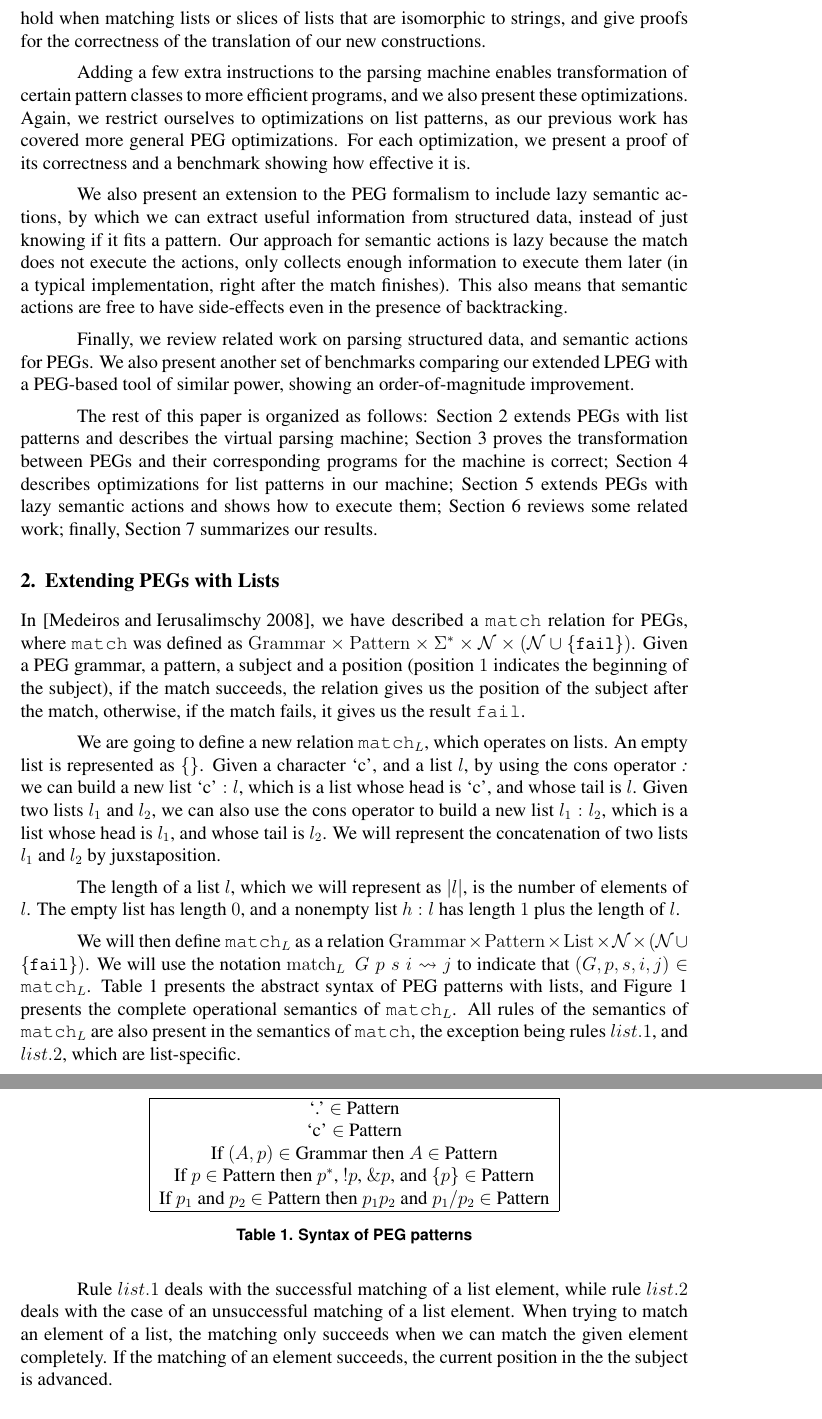
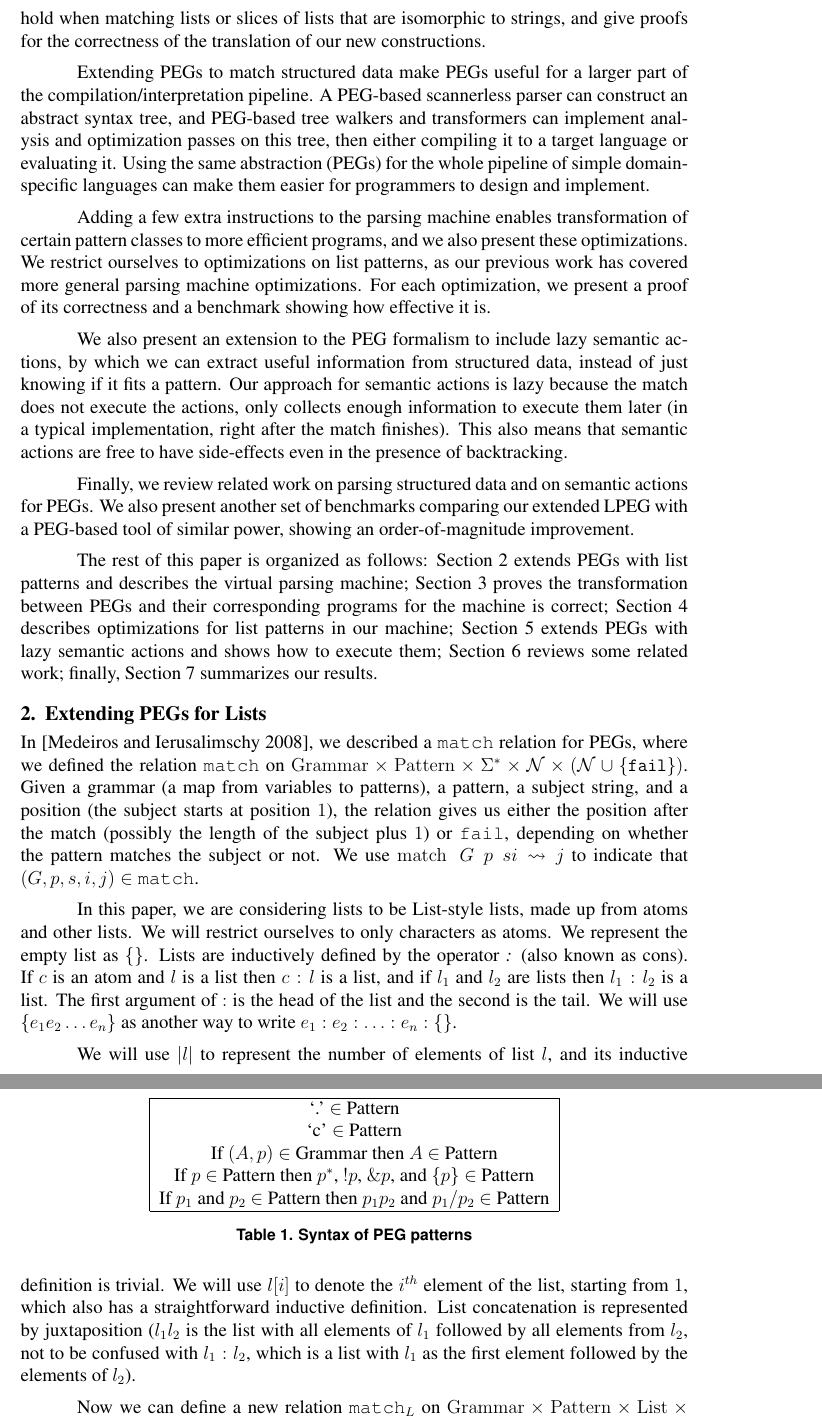
Before and after one commit to mascarenhas/lpeg-list, a LaTeX paper (sblp2009/sblp.tex): two parts of pages 2 and 3 of 12, joined at a grey line, cut so that both start at the same text. Compiled offline with pdfLaTeX; the source files are stored in an older character set and shown here as Unicode.

Commit message:
rewrote start of section 2 (until 2.1)

```diff
--- a/sblp2009/sblp.tex
+++ b/sblp2009/sblp.tex
@@ -128,10 +128,16 @@ can be an atom or another list). We show that our previous results hold when mat
 or slices of lists that are isomorphic to strings, and give proofs for the correctness of the
 translation of our new constructions.
 
+Extending PEGs to match structured data make PEGs useful for a larger part of the compilation/interpretation
+pipeline. A PEG-based scannerless parser can construct an abstract syntax tree, and PEG-based tree
+walkers and transformers can implement analysis and optimization passes on this tree, then either compiling
+it to a target language or evaluating it. Using the same abstraction (PEGs) for the whole pipeline of simple
+domain-specific languages can make them easier for programmers to design and implement.
+
 Adding a few extra instructions to the parsing machine enables transformation of certain
-pattern classes to more efficient programs, and we also present these optimizations. Again, we
+pattern classes to more efficient programs, and we also present these optimizations. We
 restrict ourselves to optimizations on list patterns, as our previous work has covered more general
-PEG optimizations. For each optimization, we present a proof of its correctness and a benchmark
+parsing machine optimizations. For each optimization, we present a proof of its correctness and a benchmark
 showing how effective it is.
 
 We also present an extension to the PEG formalism to include lazy semantic actions, by which
@@ -140,7 +146,7 @@ Our approach for semantic actions is lazy because the match does not execute the
 information to execute them later (in a typical implementation, right after the match finishes). This also
 means that semantic actions are free to have side-effects even in the presence of backtracking.
 
-Finally, we review related work on parsing structured data, and semantic actions for PEGs. We also present another set
+Finally, we review related work on parsing structured data and on semantic actions for PEGs. We also present another set
 of benchmarks comparing our extended LPEG with a PEG-based tool of similar power, showing an order-of-magnitude
 improvement.
 
@@ -153,36 +159,35 @@ Section~\ref{sec:captures} extends PEGs with lazy semantic actions and shows how
 Section~\ref{sec:related} reviews some related work; finally,
 Section~\ref{sec:conclusions} summarizes our results.
 
-\section{Extending PEGs with Lists}
+\section{Extending PEGs for Lists}
 \label{sec:machine}
 
-In~\cite{dls:lpeg}, we have described a \texttt{match} relation for PEGs,
-where \texttt{match} was defined as
+In~\cite{dls:lpeg}, we described a \texttt{match} relation for PEGs,
+where we defined the relation \texttt{match} on
 $\mathrm{Grammar} \times \mathrm{Pattern} \times \Sigma^{*} \times \mathcal{N} \times (\mathcal{N} \cup \{\Nothing\})$.
-Given a PEG grammar, a pattern, a subject and a position (position $1$ indicates the beginning of the subject),
-if the match succeeds, the relation gives us the position of the subject after the match,
-otherwise, if the match fails, it gives us the result \emph{\Nothing}.
+Given a grammar (a map from variables to patterns), a pattern, a subject string, and a position (the subject starts at position $1$),
+the relation gives us either the position after the match (possibly the length of the subject plus $1$) or \Nothing, depending on
+whether the pattern matches the subject or not. We use
+$\Match{G}{p}{s}{i} \leadsto j$ to indicate that $(G, p, s, i, j) \in \texttt{match}$.
 
-We are going to define a new relation $\texttt{match}_L$, which operates on lists.
-An empty list is represented as \Emptyl. Given a character $\chmath{c}$, and a list
-$l$, by using the cons operator \emph{:} we can build a new list $\chmath{c}:l$, which is a list
-whose head is $\chmath{c}$, and whose tail is $l$. Given two lists $l_1$ and $l_2$,
-we can also use the cons operator to build a new list $l_1:l_2$, which is a list
-whose head is $l_1$, and whose tail is $l_2$.
-We will represent the concatenation of two lists $l_1$ and $l_2$ by  juxstaposition.
+In this paper, we are considering lists to be List-style lists, made up from atoms and other lists. We will restrict ourselves
+to only characters as atoms. We represent the empty list as \Emptyl. Lists are inductively defined by the operator \emph{:}
+(also known as cons). If $c$ is an atom and $l$ is a list then $c:l$ is a list, and if $l_1$ and $l_2$ are lists then $l_1:l_2$ is
+a list. The first argument of $:$ is the head of the list and the second is the tail. We will use $\{ e_1 e_2 \ldots e_n \}$ as
+another way to write $e_1:e_2:\ldots :e_n:\Emptyl$.
 
-The length of a list $l$, which we will represent as $|l|$, is the number of elements
-of $l$. The empty list has length $0$, and a nonempty list $h:l$ has length $1$ plus the
-length of $l$.
+We will use $|l|$ to represent the number of elements of list $l$, and its inductive definition is trivial. We will use $l[i]$ to
+denote the $i^{th}$ element of the list, starting from $1$, which also has a straightforward inductive definition. List concatenation
+is represented by juxtaposition ($l_1l_2$ is the list with all elements of $l_1$ followed by all elements from $l_2$, not to be
+confused with $l_1:l_2$, which is a list with $l_1$ as the first element followed by the elements of $l_2$).
 
-We will then define $\texttt{match}_L$ as a relation
+Now we can define a new relation $\texttt{match}_L$ on
 $\mathrm{Grammar} \times \mathrm{Pattern} \times \mathrm{List} \times \mathcal{N} \times (\mathcal{N} \cup \{\Nothing\})$.
-We will use the notation
+This relation gives us the position in the list after trying to match a pattern given a starting position and a grammar, or
+\Nothing if the list does not match the pattern. As with \texttt{match}, we also have a notation
 $\Matchl{G}{p}{s}{i} \leadsto j$ to indicate that $(G, p, s, i, j) \in \texttt{match}_L$.
-Table~\ref{tab:patterns} presents the abstract syntax of PEG patterns with lists, and Figure~\ref{fig:semgr} presents
-the complete operational semantics of $\texttt{match}_L$.
-All rules of the semantics of $\texttt{match}_L$ are also present in the semantics of \texttt{match},
-the exception being rules $list.1$, and $list.2$, which are list-specific.
+
+Table~\ref{tab:patterns} presents the abstract syntax of PEG patterns with the new \emph{list pattern} $\{p\}$, and Figure~\ref{fig:semgr} presents an operational semantics of $\texttt{match}_L$ given as rules on the pattern structure. Except for rules $list.1$ and $list.2$, all semantic rules of $\texttt{match}_L$ are taken straight from \texttt{match}. We have that $\Matchl{G}{p}{s}{i} \leadsto j$ if we can use the rules to  build a finite derivation tree for this proposition.
 
 %
 \begin{table}
@@ -206,7 +212,0 @@ If $p_{1}$ and $p_{2}$ $\in$ Pattern then
-Rule $list.1$ deals with the successful matching of a list
-element, while rule $list.2$ deals with the case of an
-unsuccessful matching of a list element.
-When trying to match an element of a list, the matching only
-succeeds when we can match the given element completely.
-If the matching of an element succeeds, the current position
-in the the subject is advanced.
```
Also changed, not shown: sblp2009/sblp.tex (40 more changed lines).
